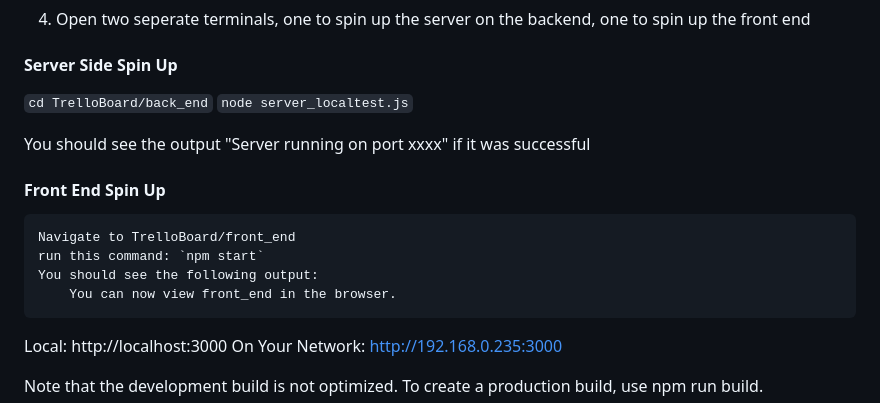
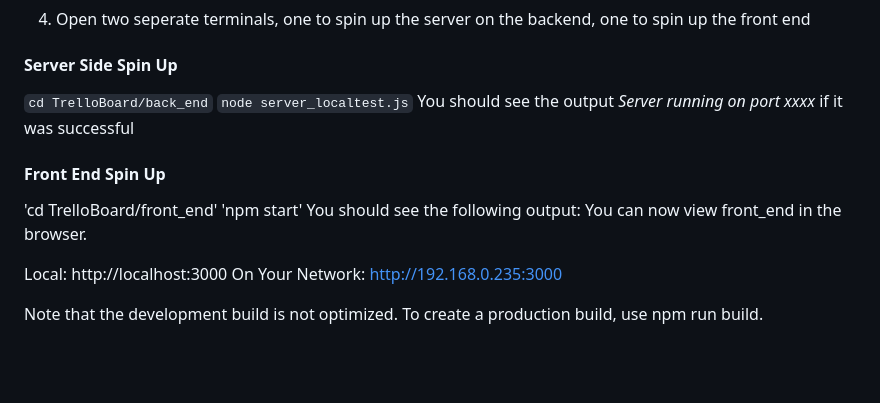
Before and after one commit to BuchardsVault/TrelloBoard, a Markdown page: back_end/server_localtest.md, the part around the change. Rendered like a GitHub page; blank space fills up the shorter version.

```diff
--- a/back_end/server_localtest.md
+++ b/back_end/server_localtest.md
@@ -83,13 +83,11 @@ CREATE INDEX idx_author_id ON cards(author_id);
 #### Server Side Spin Up
 `cd TrelloBoard/back_end`
 `node server_localtest.js`
-
-You should see the output "Server running on port xxxx" if it was successful
+You should see the output *Server running on port xxxx* if it was successful
 
 #### Front End Spin Up
-
-    Navigate to TrelloBoard/front_end
-    run this command: `npm start`
+'cd TrelloBoard/front_end'
+'npm start'
     You should see the following output:
         You can now view front_end in the browser.
 
```
